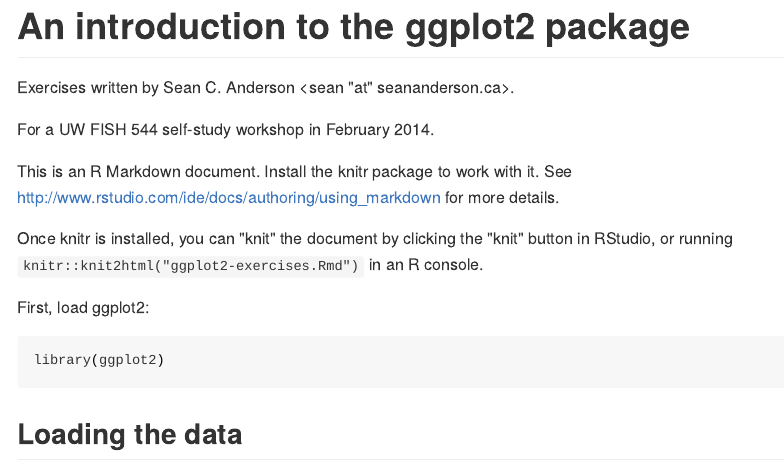
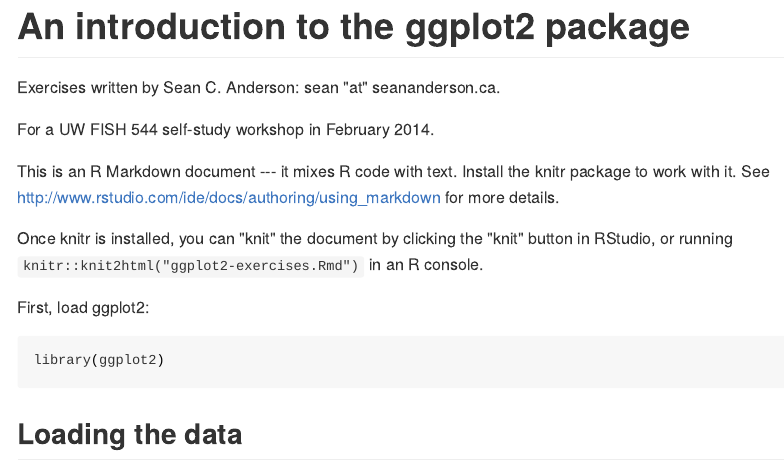
Before and after one commit to seananderson/ggplot2-FISH554, an R Markdown document (ggplot2-exercises-answers.Rmd): the page in a window 1100 px wide, from its top. The pictures show the output file ggplot2-exercises-answers.md that the author committed with the source, drawn offline in the style of GitHub.

Commit message:
Update intro instructions in exercises

```diff
--- a/ggplot2-exercises-answers.Rmd
+++ b/ggplot2-exercises-answers.Rmd
@@ -1,10 +1,10 @@
 # An introduction to the ggplot2 package
 
-Exercises written by Sean C. Anderson <sean "at" seananderson.ca>.
+Exercises written by Sean C. Anderson: sean "at" seananderson.ca.
 
 For a UW FISH 544 self-study workshop in February 2014.
 
-This is an R Markdown document. Install the knitr package to work with it.
+This is an R Markdown document --- it mixes R code with text. Install the knitr package to work with it.
 See <http://www.rstudio.com/ide/docs/authoring/using_markdown> for more details.
 
 Once knitr is installed, you can "knit" the document by clicking the "knit" button in RStudio, or running `knitr::knit2html("ggplot2-exercises.Rmd")` in an R console.
```
Also changed, not shown: ggplot2-exercises-answers.md.
